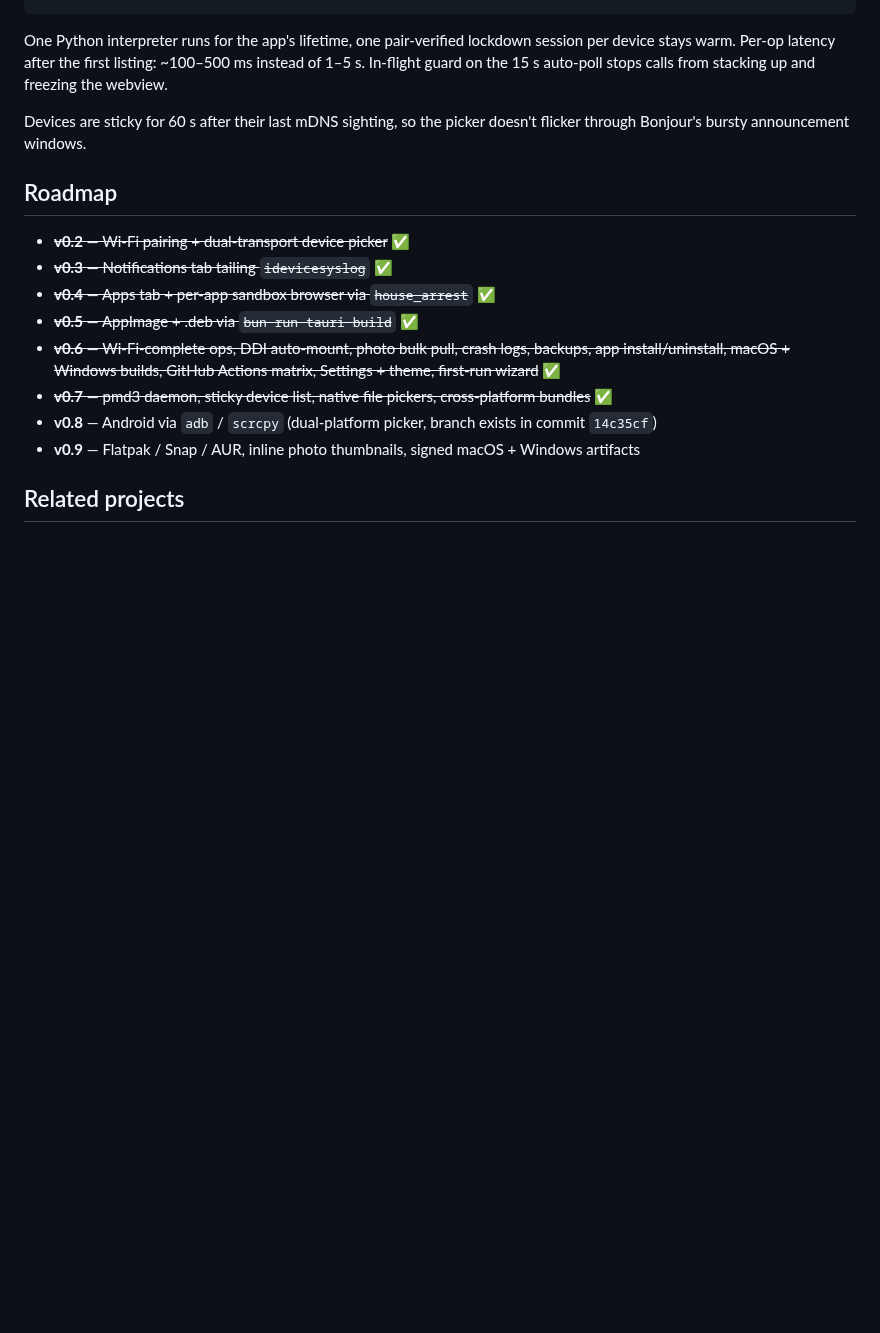
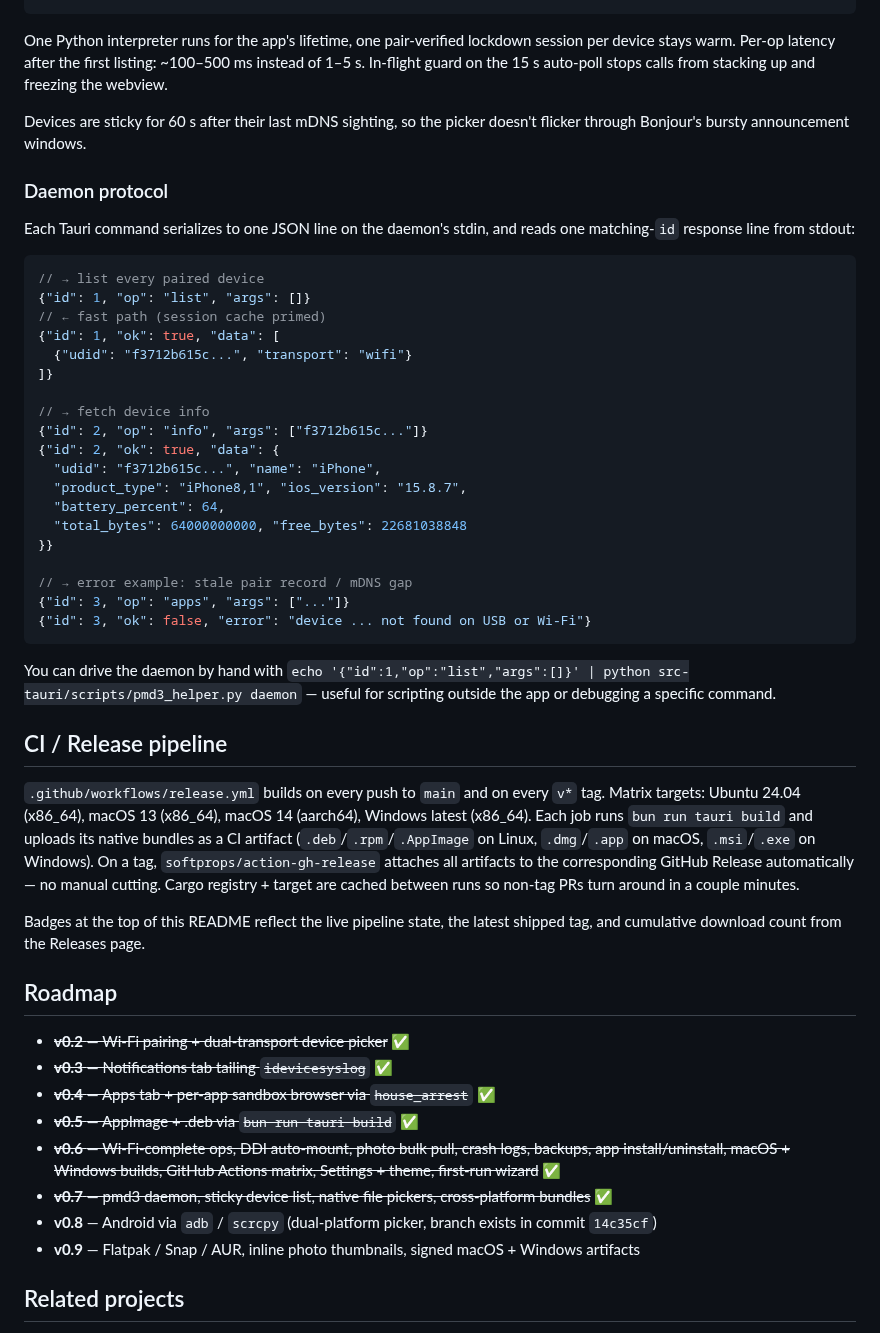
Before and after one commit to joemunene-by/linkdrop, a Markdown page: README.md, the part around one of its changes. Drawn GitHub-style; blank space fills up the shorter version.

````diff
--- a/README.md
+++ b/README.md
@@ -234,6 +271,52 @@ auto-poll stops calls from stacking up and freezing the webview.
 Devices are sticky for 60 s after their last mDNS sighting, so the
 picker doesn't flicker through Bonjour's bursty announcement windows.
 
+### Daemon protocol
+
+Each Tauri command serializes to one JSON line on the daemon's stdin,
+and reads one matching-`id` response line from stdout:
+
+```jsonc
+// → list every paired device
+{"id": 1, "op": "list", "args": []}
+// ← fast path (session cache primed)
+{"id": 1, "ok": true, "data": [
+  {"udid": "f3712b615c...", "transport": "wifi"}
+]}
+
+// → fetch device info
+{"id": 2, "op": "info", "args": ["f3712b615c..."]}
+{"id": 2, "ok": true, "data": {
+  "udid": "f3712b615c...", "name": "iPhone",
+  "product_type": "iPhone8,1", "ios_version": "15.8.7",
+  "battery_percent": 64,
+  "total_bytes": 64000000000, "free_bytes": 22681038848
+}}
+
+// → error example: stale pair record / mDNS gap
+{"id": 3, "op": "apps", "args": ["..."]}
+{"id": 3, "ok": false, "error": "device ... not found on USB or Wi-Fi"}
+```
+
+You can drive the daemon by hand with
+`echo '{"id":1,"op":"list","args":[]}' | python src-tauri/scripts/pmd3_helper.py daemon` —
+useful for scripting outside the app or debugging a specific command.
+
+## CI / Release pipeline
+
+`.github/workflows/release.yml` builds on every push to `main` and on every
+`v*` tag. Matrix targets: Ubuntu 24.04 (x86_64), macOS 13 (x86_64),
+macOS 14 (aarch64), Windows latest (x86_64). Each job runs
+`bun run tauri build` and uploads its native bundles as a CI artifact
+(`.deb`/`.rpm`/`.AppImage` on Linux, `.dmg`/`.app` on macOS, `.msi`/`.exe`
+on Windows). On a tag, `softprops/action-gh-release` attaches all
+artifacts to the corresponding GitHub Release automatically — no manual
+cutting. Cargo registry + target are cached between runs so non-tag PRs
+turn around in a couple minutes.
+
+Badges at the top of this README reflect the live pipeline state, the
+latest shipped tag, and cumulative download count from the Releases page.
+
 ## Roadmap
 
 - ~~**v0.2** — Wi-Fi pairing + dual-transport device picker~~ ✅
````
Also changed, not shown: other parts of README.md (+37 -0 lines), docs/screenshots/apps.png (added), docs/screenshots/device.png (added), docs/screenshots/notifications.png (added), docs/screenshots/photos.png (added).
